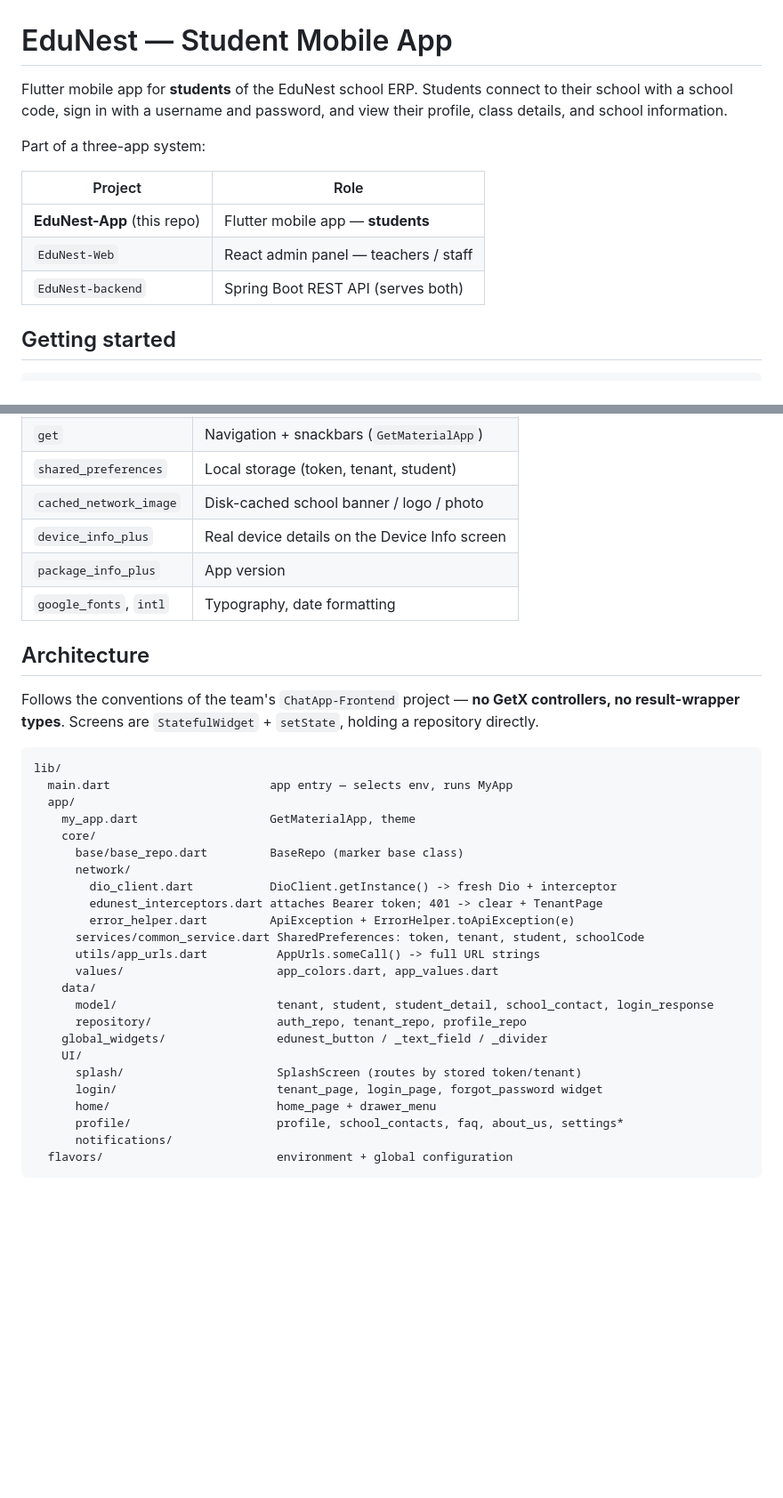
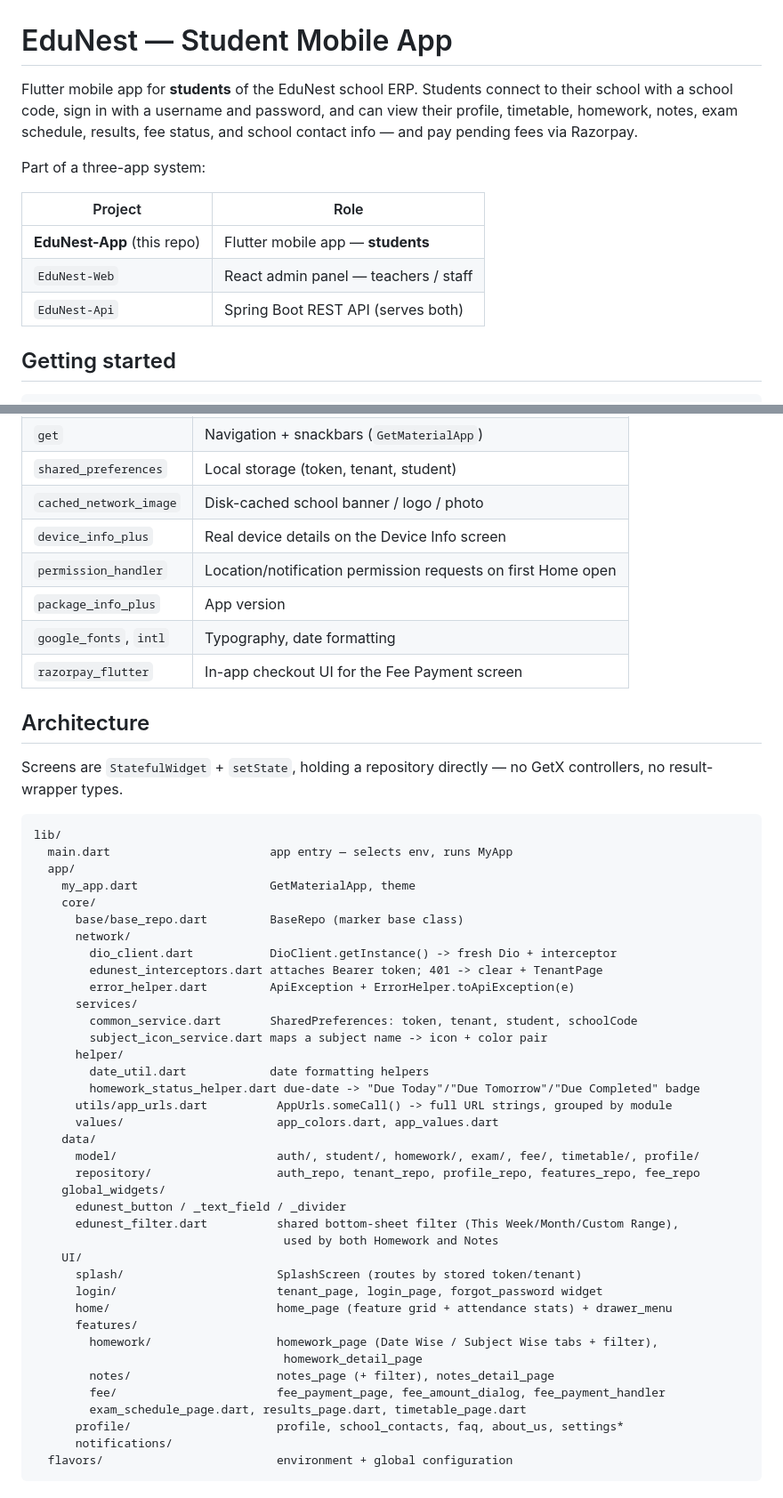
Before and after one commit to averisitservice/EduNest-App, a Markdown page: README.md, 2 parts joined by grey strips. Shown at 89% size. Drawn GitHub-style; blank space fills up the shorter version.

````diff
--- a/README.md
+++ b/README.md
@@ -1,8 +1,9 @@
 # EduNest — Student Mobile App
 
 Flutter mobile app for **students** of the EduNest school ERP. Students connect to
-their school with a school code, sign in with a username and password, and view
-their profile, class details, and school information.
+their school with a school code, sign in with a username and password, and can view
+their profile, timetable, homework, notes, exam schedule, results, fee status, and
+school contact info — and pay pending fees via Razorpay.
 
 Part of a three-app system:
 
@@ -10,7 +11,7 @@ Part of a three-app system:
 |---|---|
 | **EduNest-App** (this repo) | Flutter mobile app — **students** |
 | `EduNest-Web` | React admin panel — teachers / staff |
-| `EduNest-backend` | Spring Boot REST API (serves both) |
+| `EduNest-Api` | Spring Boot REST API (serves both) |
 
 ## Getting started
 
@@ -46,14 +47,15 @@ Base URLs live in `lib/flavors/edunest_environment.dart`:
 | `shared_preferences` | Local storage (token, tenant, student) |
 | `cached_network_image` | Disk-cached school banner / logo / photo |
 | `device_info_plus` | Real device details on the Device Info screen |
+| `permission_handler` | Location/notification permission requests on first Home open |
 | `package_info_plus` | App version |
 | `google_fonts`, `intl` | Typography, date formatting |
+| `razorpay_flutter` | In-app checkout UI for the Fee Payment screen |
 
 ## Architecture
 
-Follows the conventions of the team's `ChatApp-Frontend` project — **no GetX
-controllers, no result-wrapper types**. Screens are `StatefulWidget` + `setState`,
-holding a repository directly.
+Screens are `StatefulWidget` + `setState`, holding a repository directly — no GetX
+controllers, no result-wrapper types.
 
 ```
 lib/
@@ -66,17 +68,31 @@ lib/
         dio_client.dart           DioClient.getInstance() -> fresh Dio + interceptor
         edunest_interceptors.dart attaches Bearer token; 401 -> clear + TenantPage
         error_helper.dart         ApiException + ErrorHelper.toApiException(e)
-      services/common_service.dart SharedPreferences: token, tenant, student, schoolCode
-      utils/app_urls.dart          AppUrls.someCall() -> full URL strings
+      services/
+        common_service.dart       SharedPreferences: token, tenant, student, schoolCode
+        subject_icon_service.dart maps a subject name -> icon + color pair
+      helper/
+        date_util.dart            date formatting helpers
+        homework_status_helper.dart due-date -> "Due Today"/"Due Tomorrow"/"Due Completed" badge
+      utils/app_urls.dart          AppUrls.someCall() -> full URL strings, grouped by module
       values/                      app_colors.dart, app_values.dart
     data/
-      model/                       tenant, student, student_detail, school_contact, login_response
-      repository/                  auth_repo, tenant_repo, profile_repo
-    global_widgets/                edunest_button / _text_field / _divider
+      model/                       auth/, student/, homework/, exam/, fee/, timetable/, profile/
+      repository/                  auth_repo, tenant_repo, profile_repo, features_repo, fee_repo
+    global_widgets/
+      edunest_button / _text_field / _divider
+      edunest_filter.dart          shared bottom-sheet filter (This Week/Month/Custom Range),
+                                    used by both Homework and Notes
     UI/
       splash/                      SplashScreen (routes by stored token/tenant)
       login/                       tenant_page, login_page, forgot_password widget
-      home/                        home_page + drawer_menu
+      home/                        home_page (feature grid + attendance stats) + drawer_menu
+      features/
+        homework/                  homework_page (Date Wise / Subject Wise tabs + filter),
+                                    homework_detail_page
+        notes/                     notes_page (+ filter), notes_detail_page
+        fee/                       fee_payment_page, fee_amount_dialog, fee_payment_handler
+        exam_schedule_page.dart, results_page.dart, timetable_page.dart
       profile/                     profile, school_contacts, faq, about_us, settings*
       notifications/
   flavors/                         environment + global configuration
````
Also changed, not shown: other parts of README.md (+24 -5 lines).
